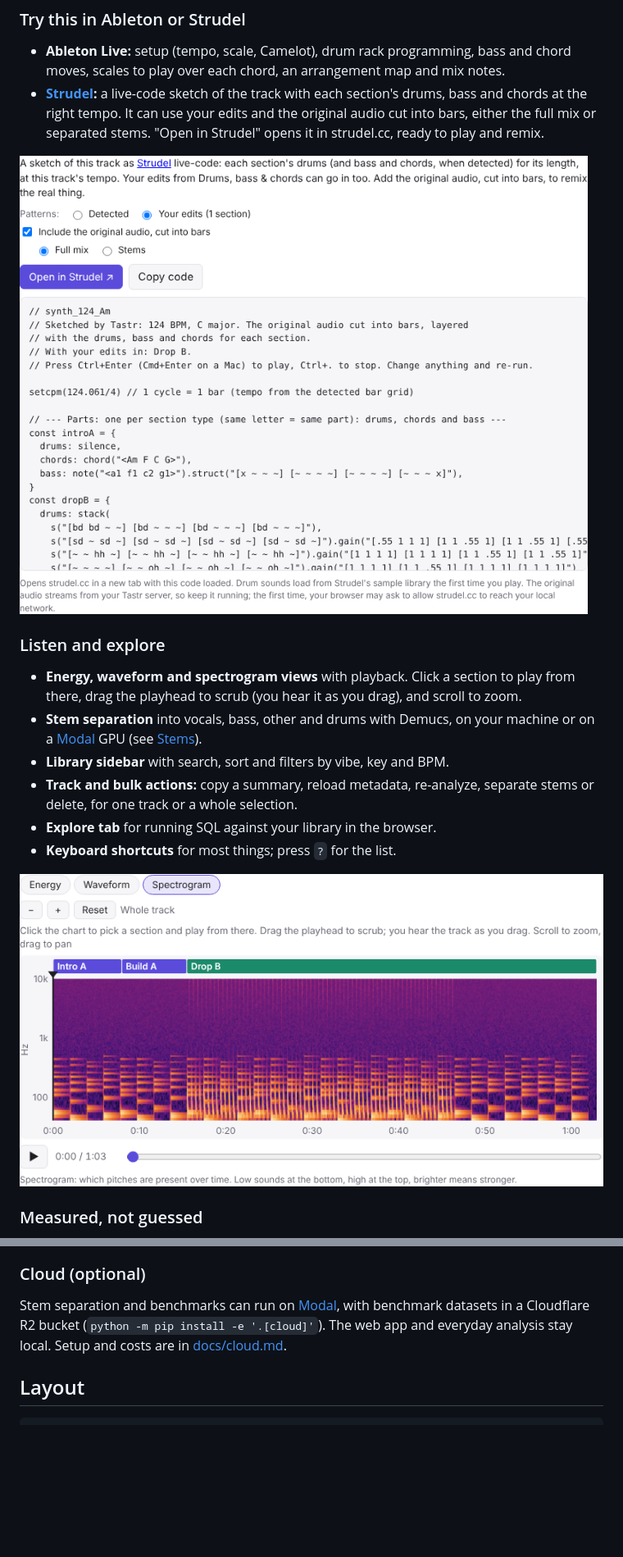
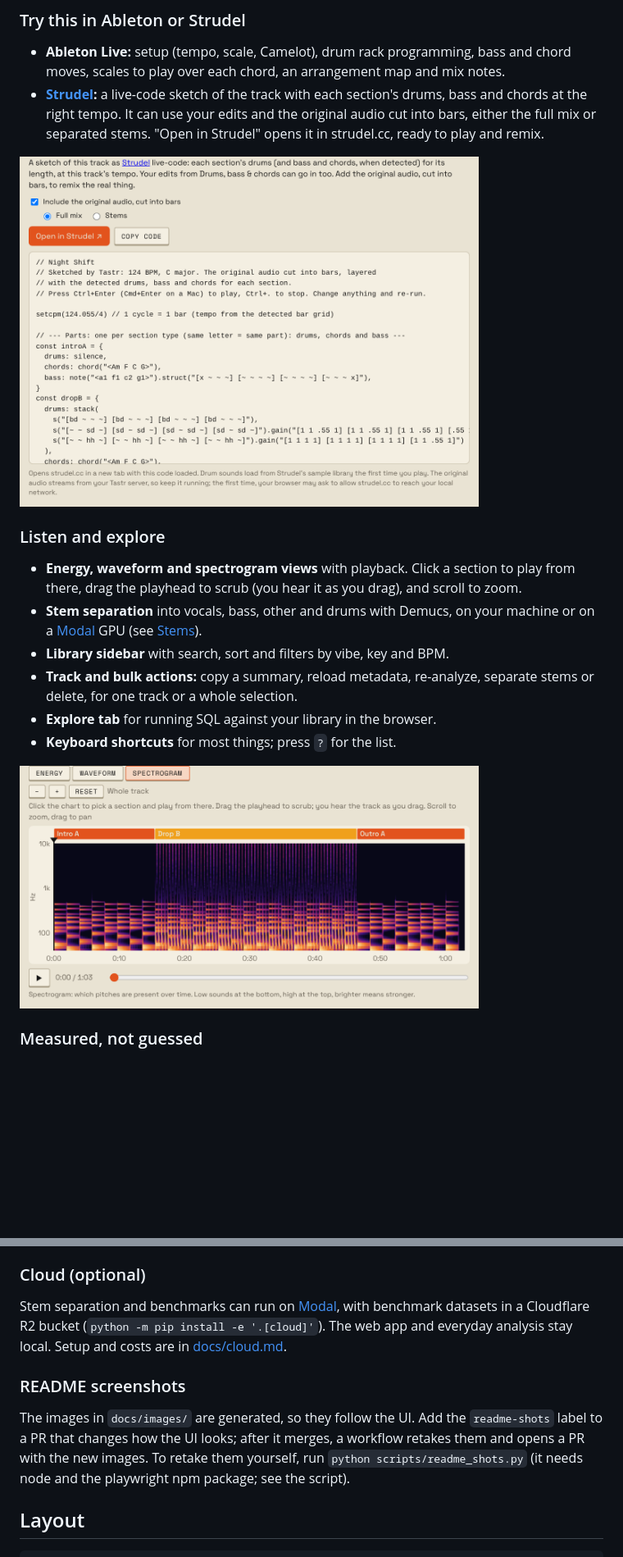
Before and after one commit to pocketIlmatto/tastr, a Markdown page: README.md, 2 parts joined by grey strips. Shown at 82% size. Drawn GitHub-style; pictures changed too: docs/images/spectrogram.png, docs/images/strudel.png; blank space fills up the shorter version.

````diff
--- a/README.md
+++ b/README.md
@@ -50,7 +50,7 @@ optionally run on a cloud GPU.
   and the original audio cut into bars, either the full mix or separated stems.
   "Open in Strudel" opens it in strudel.cc, ready to play and remix.
 
-![A generated Strudel sketch with the original audio](docs/images/strudel.png)
+<img src="docs/images/strudel.png" width="560" alt="A generated Strudel sketch with the original audio">
 
 ### Listen and explore
 
@@ -65,7 +65,7 @@ optionally run on a cloud GPU.
 - **Explore tab** for running SQL against your library in the browser.
 - **Keyboard shortcuts** for most things; press `?` for the list.
 
-![Spectrogram view with sections and playback](docs/images/spectrogram.png)
+<img src="docs/images/spectrogram.png" width="560" alt="Spectrogram view with sections and playback">
 
 ### Measured, not guessed
 
@@ -193,6 +193,13 @@ benchmark datasets in a Cloudflare R2 bucket (`python -m pip install -e '.[cloud
 The web app and everyday analysis stay local. Setup and costs are in
 [docs/cloud.md](docs/cloud.md).
 
+### README screenshots
+
+The images in `docs/images/` are generated, so they follow the UI. Add the `readme-shots`
+label to a PR that changes how the UI looks; after it merges, a workflow retakes them and
+opens a PR with the new images. To retake them yourself, run `python scripts/readme_shots.py`
+(it needs node and the playwright npm package; see the script).
+
 ## Layout
 
 ```
````
Also changed, not shown: other parts of README.md (+2 -2 lines), docs/ci.md (+12 -0 lines), docs/images/drums-bass-chords.png, docs/images/library.png, 3 other files.
